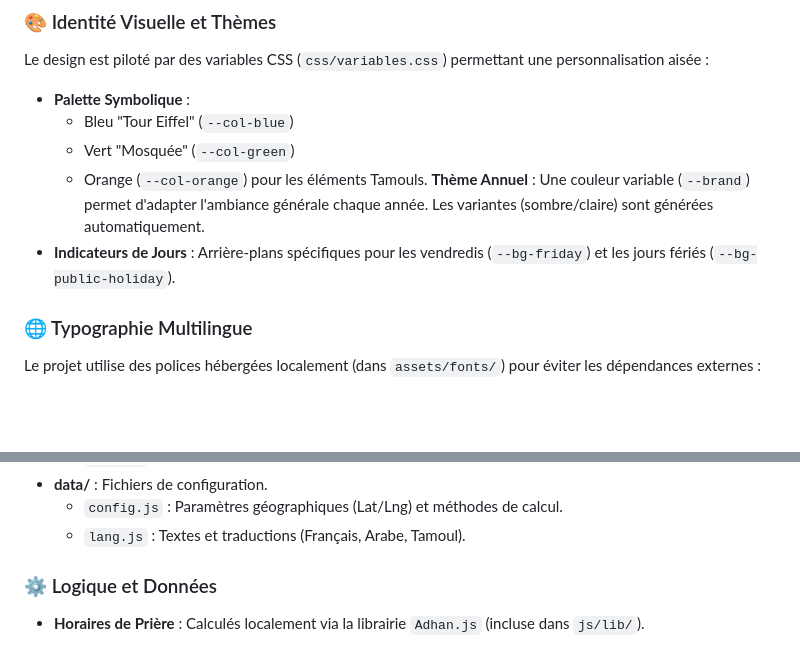
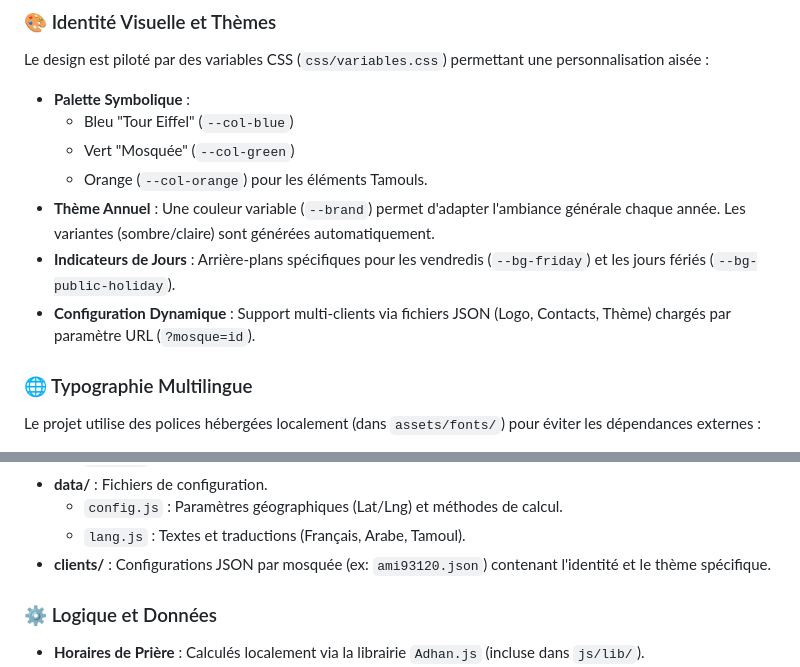
Before and after one commit to chabir17/ami-calendar, a Markdown page: README.md, 2 parts joined by grey strips. Drawn GitHub-style; blank space fills up the shorter version.

Commit message:
docs: update README to include new color and configuration details

```diff
--- a/README.md
+++ b/README.md
@@ -12,8 +12,9 @@ Le design est piloté par des variables CSS (`css/variables.css`) permettant une
     - Bleu "Tour Eiffel" (`--col-blue`)
     - Vert "Mosquée" (`--col-green`)
     - Orange (`--col-orange`) pour les éléments Tamouls.
-      **Thème Annuel** : Une couleur variable (`--brand`) permet d'adapter l'ambiance générale chaque année. Les variantes (sombre/claire) sont générées automatiquement.
+- **Thème Annuel** : Une couleur variable (`--brand`) permet d'adapter l'ambiance générale chaque année. Les variantes (sombre/claire) sont générées automatiquement.
 - **Indicateurs de Jours** : Arrière-plans spécifiques pour les vendredis (`--bg-friday`) et les jours fériés (`--bg-public-holiday`).
+- **Configuration Dynamique** : Support multi-clients via fichiers JSON (Logo, Contacts, Thème) chargés par paramètre URL (`?mosque=id`).
 
 ### 🌐 Typographie Multilingue
 
@@ -66,6 +67,7 @@ Le projet intègre plusieurs stratégies pour assurer un chargement rapide et un
 - **data/** : Fichiers de configuration.
     - `config.js` : Paramètres géographiques (Lat/Lng) et méthodes de calcul.
     - `lang.js` : Textes et traductions (Français, Arabe, Tamoul).
+- **clients/** : Configurations JSON par mosquée (ex: `ami93120.json`) contenant l'identité et le thème spécifique.
 
 ### ⚙️ Logique et Données
 
```
